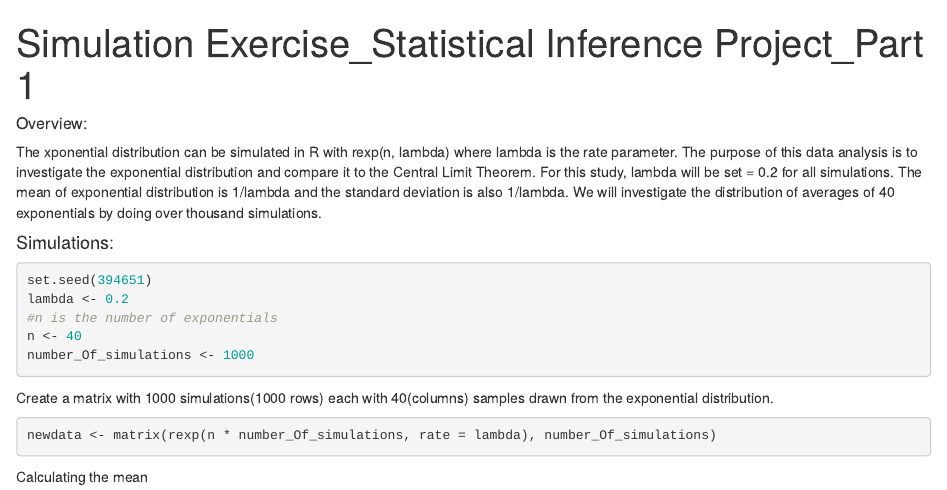
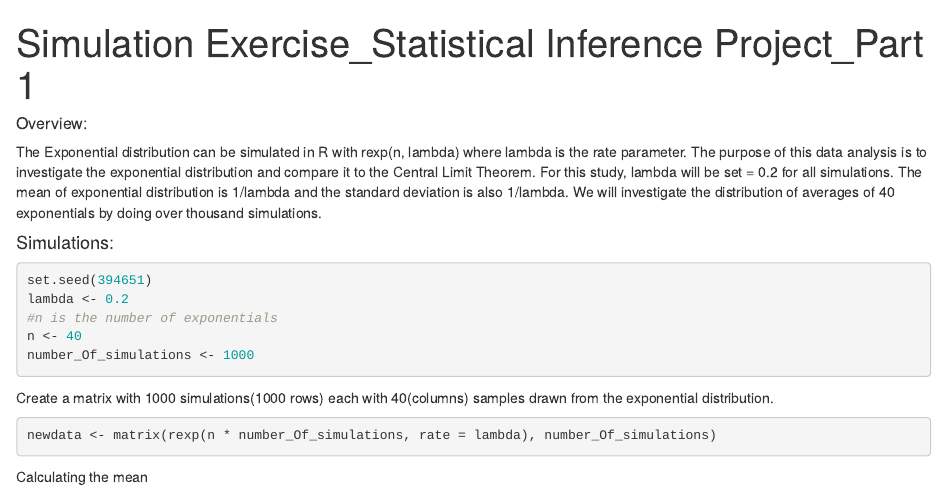
Before and after one commit to datascience2017/StatisticalInference, an R Markdown document (Project Part 1- Simulation/ProjectWeek4_Part1.Rmd): the page in a window 1100 px wide, from its top. Rendered offline with R 4.5, knitr and Pandoc, with nearby package versions; both versions are drawn in the output format of the newer one.

Commit message:
Add files via upload

````diff
--- a/Project Part 1- Simulation/ProjectWeek4_Part1.Rmd
+++ b/Project Part 1- Simulation/ProjectWeek4_Part1.Rmd
@@ -1,8 +1,8 @@
 ---
 title: "Simulation Exercise_Statistical Inference Project_Part 1"
 output:
-  md_document:
-    variant: markdown_github
+  html_document: default
+  pdf_document: default
 ---
 
 ```{r setup, include=FALSE, message=FALSE,warning=FALSE,echo=TRUE,cache=TRUE}
@@ -12,7 +12,7 @@ library(knitr)
 ```
 
 ##### Overview:
-The xponential distribution can be simulated in R with rexp(n, lambda) where lambda is the rate parameter.
+The Exponential distribution can be simulated in R with rexp(n, lambda) where lambda is the rate parameter.
 The purpose of this data analysis is to investigate the exponential distribution and compare it to the Central Limit Theorem.
 For this study, lambda will be set = 0.2 for all simulations.
 The mean of exponential distribution is 1/lambda and the standard deviation is also 1/lambda.
````
Also changed, not shown: Project Part 1- Simulation/ProjectWeek4_Part1.pdf (added), Project Part 1- Simulation/ProjectWeek4_Part1.Rmd (4 more changed lines).
